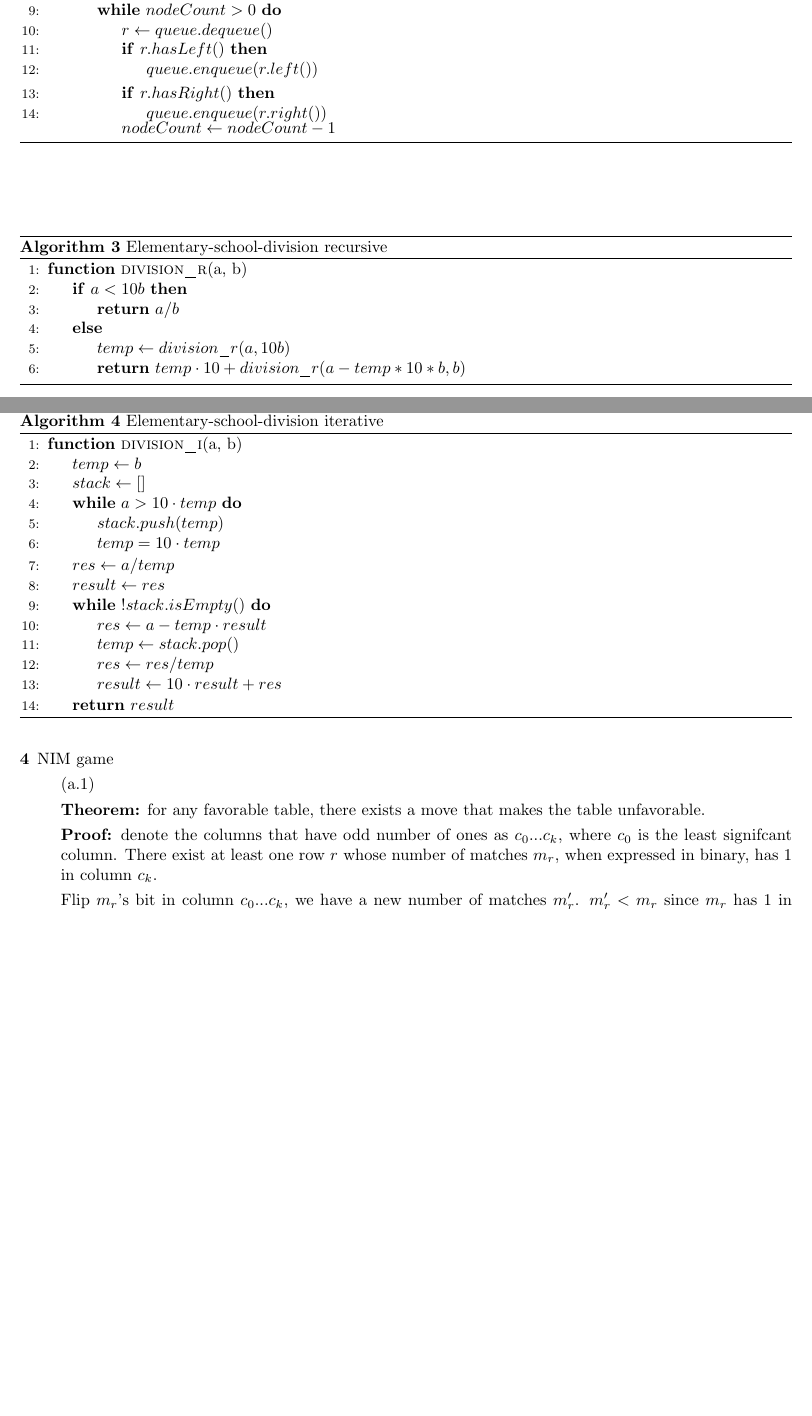
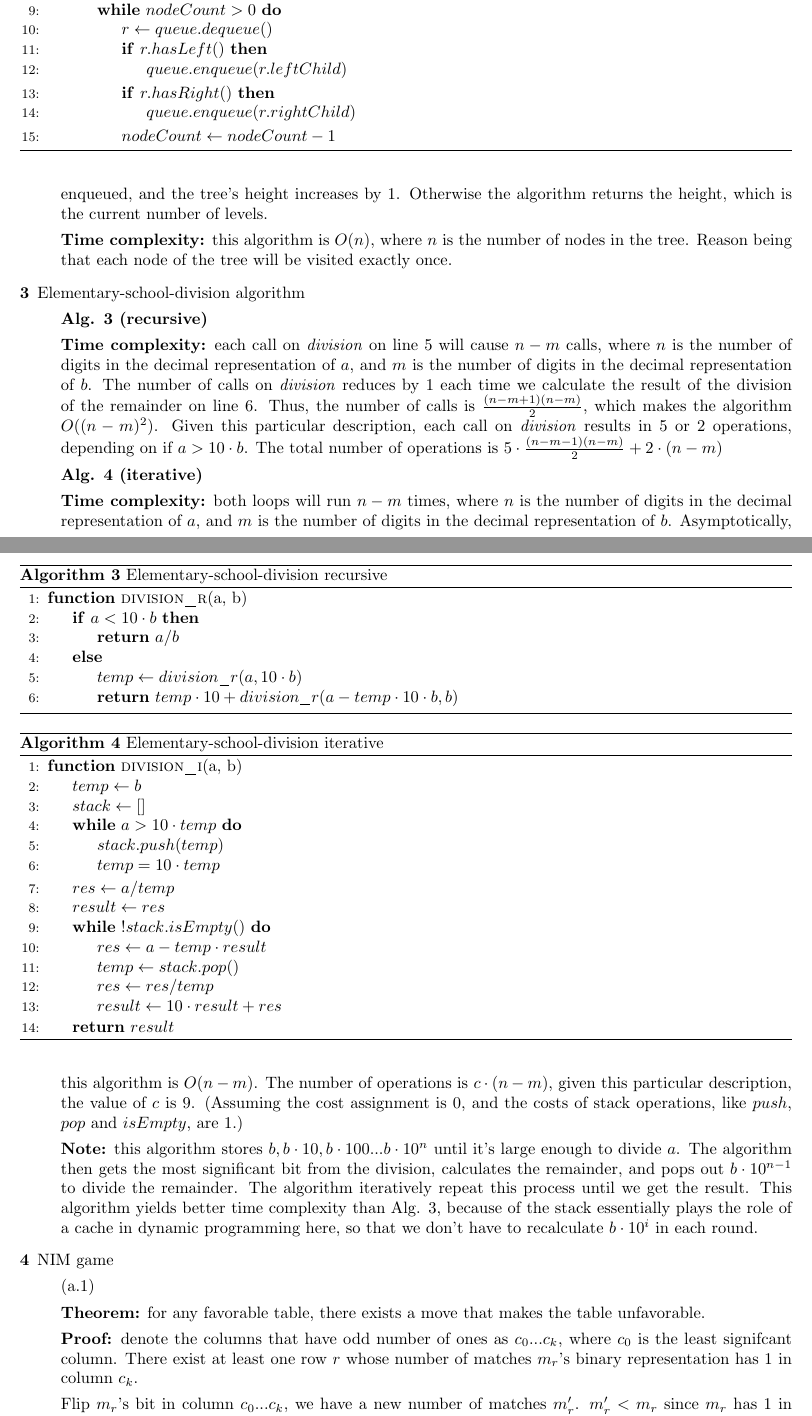
Before and after one commit to zhehaowang/ucla-cs180, a LaTeX problem sheet (hw1/hw1.tex): two parts of pages 2 and 3 of 3 before the commit and two parts of pages 2 and 3 of 4 after it, joined at a grey line, cut so that both start at the same text, the shorter picture padded with empty space. Compiled offline with pdfLaTeX.

Commit message:
hw1: add analysis for pb.2

```diff
--- a/hw1/hw1.tex
+++ b/hw1/hw1.tex
@@ -91,38 +95,48 @@
         \While {$nodeCount > 0$}
           \State $r \gets queue.dequeue()$
           \If {$r.hasLeft()$}
-             \State $queue.enqueue(r.left())$
+             \State $queue.enqueue(r.leftChild)$
           \EndIf
           \If {$r.hasRight()$}
-             \State $queue.enqueue(r.right())$
+             \State $queue.enqueue(r.rightChild)$
           \EndIf
-          $nodeCount \gets nodeCount - 1$
+          \State $nodeCount \gets nodeCount - 1$
         \EndWhile
       \EndWhile
     \EndFunction
     \end{algorithmic}
   \end{algorithm}
 
+  \textbf{Alg. \ref{alg:binary-tree-depth-iterative} (iterative)}
+
+  \textbf{Correctness:} the algorithm does a level-by-level traversal of the binary tree using a queue, not unlike a BFS. If a level is not empty, all the nodes on the level are visited, all nodes on the next level are enqueued, and the tree's height increases by 1. Otherwise the algorithm returns the height, which is the current number of levels.
+
+  \textbf{Time complexity:} this algorithm is $O(n)$, where $n$ is the number of nodes in the tree. Reason being that each node of the tree will be visited exactly once.
+
 \item[3]{Elementary-school-division algorithm}
 
-  \begin{algorithm}
+  \begin{algorithm}[h]
   \caption{Elementary-school-division recursive}
+  \label{alg:division-recursive}
     \begin{algorithmic}[1]
     \Function{division_r}{a, b}
-      \If {$a < 10b$}
-        \State \Return $a/b$
+      \If {$a < 10 \cdot b$}
+        \State \Return $a / b$
       \Else {}
-        \State $temp \gets division\_r(a, 10b)$
-        \State \Return $temp \cdot 10 + division\_r(a - temp * 10 * b, b)$
+        \State $temp \gets division\_r(a, 10 \cdot b)$ \label{alg:division-line1}
+        \State \Return $temp \cdot 10 + division\_r(a - temp \cdot 10 \cdot b, b)$ \label{alg:division-line2}
       \EndIf
     \EndFunction
     \end{algorithmic}
   \end{algorithm}
 
-  Time complexity:
+  \textbf{Alg. \ref{alg:division-recursive} (recursive)}
 
-  \begin{algorithm}
+  \textbf{Time complexity:} each call on \textit{division} on line \ref{alg:division-line1} will cause $n-m$ calls, where $n$ is the number of digits in the decimal representation of $a$, and $m$ is the number of digits in the decimal representation of $b$. The number of calls on \textit{division} reduces by $1$ each time we calculate the result of the division of the remainder on line \ref{alg:division-line2}. Thus, the number of calls is $\frac{(n-m+1)(n-m)}{2}$, which makes the algorithm $O((n-m)^2)$. Given this particular description, each call on \textit{division} results in $5$ or $2$ operations, depending on if $a > 10 \cdot b$. The total number of operations is $5 \cdot \frac{(n-m-1)(n-m)}{2} + 2 \cdot (n-m)$
+
+  \begin{algorithm}[h]
   \caption{Elementary-school-division iterative}
+  \label{alg:division-iterative}
     \begin{algorithmic}[1]
     \Function{division_i}{a, b}
       \State $temp \gets b$
@@ -144,13 +158,19 @@
     \end{algorithmic}
   \end{algorithm}
 
+  \textbf{Alg. \ref{alg:division-iterative} (iterative)}
+
+  \textbf{Time complexity:} both loops will run $n-m$ times, where $n$ is the number of digits in the decimal representation of $a$, and $m$ is the number of digits in the decimal representation of $b$. Asymptotically, this algorithm is $O(n-m)$. The number of operations is $c \cdot (n-m)$, given this particular description, the value of $c$ is $9$. (Assuming the cost assignment is $0$, and the costs of stack operations, like $push$, $pop$ and $isEmpty$, are $1$.)
+
+  \textbf{Note:} this algorithm stores $b, b \cdot 10, b \cdot 100...b \cdot 10^n$ until it's large enough to divide $a$. The algorithm then gets the most significant bit from the division, calculates the remainder, and pops out $b \cdot 10^{n-1}$ to divide the remainder. The algorithm iteratively repeat this process until we get the result. This algorithm yields better time complexity than Alg. \ref{alg:division-recursive}, because of the stack essentially plays the role of a cache in dynamic programming here, so that we don't have to recalculate $b \cdot 10^i$ in each round.
+
 \item[4]{NIM game}
 
   (a.1)
 
   \textbf{Theorem:} for any favorable table, there exists a move that makes the table unfavorable.
 
-  \textbf{Proof:} denote the columns that have odd number of ones as $c_0...c_k$, where $c_0$ is the least signifcant column. There exist at least one row $r$ whose number of matches $m_r$, when expressed in binary, has $1$ in column $c_k$.
+  \textbf{Proof:} denote the columns that have odd number of ones as $c_0...c_k$, where $c_0$ is the least signifcant column. There exist at least one row $r$ whose number of matches $m_r$'s binary representation has $1$ in column $c_k$.
 
   Flip $m_r$'s bit in column $c_0...c_k$, we have a new number of matches $m'_r$. $m'_r < m_r$ since $m_r$ has $1$ in the most significant flipped bit (in column $c_k$), while $m'_r$ has $0$. By taking out $m_r - m'_r$ matches from row $r$, the number of ones in column $c_0...c_k$ is increased or decreased by $1$ and the number of ones in other columns remains unchanged. Thus after this removal, all columns will have even numbers of ones, making the table unfavorable.
 
```
Also changed, not shown: hw1/hw1.pdf, hw1/hw1.tex (12 more changed lines).
